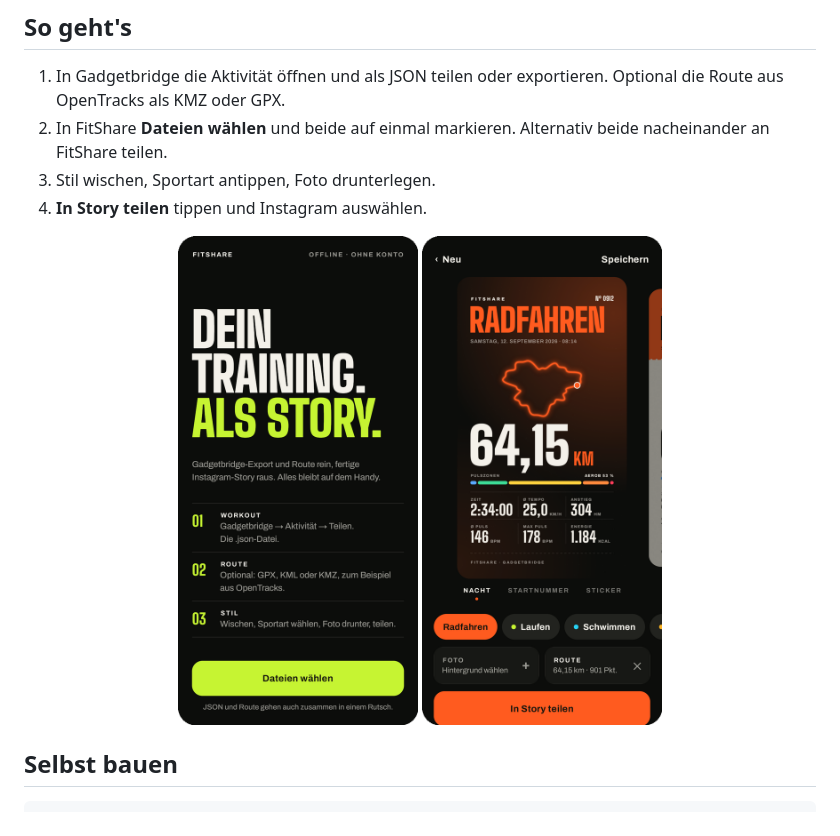
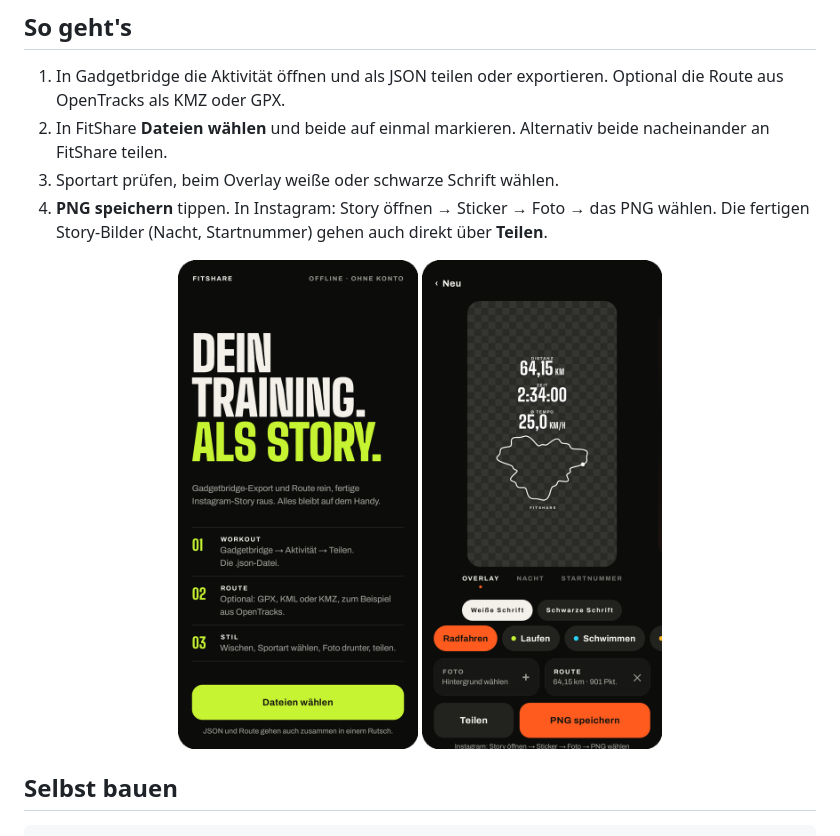
Before and after one commit to BrickyStudios/FitShare, a Markdown page: README.md, the part around one of its changes. Drawn GitHub-style; pictures changed too: docs/bilder/app-editor.png.

```diff
--- a/README.md
+++ b/README.md
@@ -50,8 +51,8 @@ Android 8.0 oder neuer. APKs baut der Workflow [Build & Release APK](.github/wor
 
 1. In Gadgetbridge die Aktivität öffnen und als JSON teilen oder exportieren. Optional die Route aus OpenTracks als KMZ oder GPX.
 2. In FitShare **Dateien wählen** und beide auf einmal markieren. Alternativ beide nacheinander an FitShare teilen.
-3. Stil wischen, Sportart antippen, Foto drunterlegen.
-4. **In Story teilen** tippen und Instagram auswählen.
+3. Sportart prüfen, beim Overlay weiße oder schwarze Schrift wählen.
+4. **PNG speichern** tippen. In Instagram: Story öffnen → Sticker → Foto → das PNG wählen. Die fertigen Story-Bilder (Nacht, Startnummer) gehen auch direkt über **Teilen**.
 
 <p align="center">
   <img src="docs/bilder/app-start.png" width="240" alt="FitShare Startbildschirm: Dateien aus Gadgetbridge und OpenTracks wählen">
```
Also changed, not shown: other parts of README.md (+4 -3 lines), docs/bilder/0-overlay.png (added), docs/bilder/3-sticker.png (deleted), docs/bilder/social-preview.png, 5 other files.
